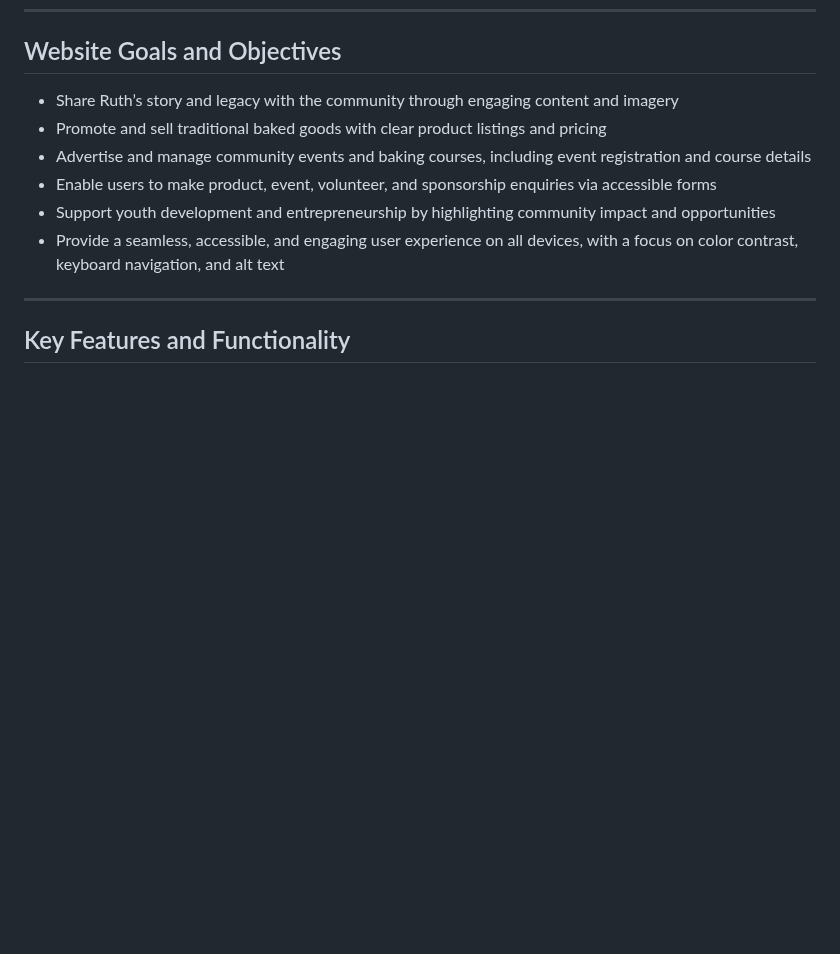
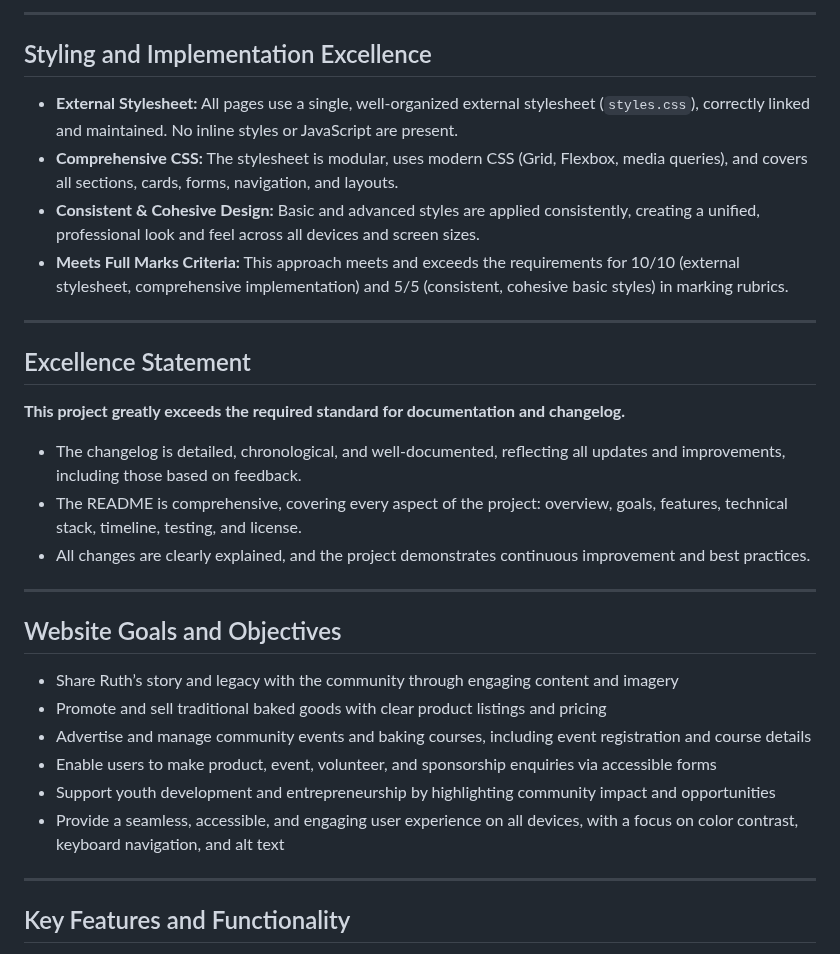
Before and after one commit to ST10476385/KN_SHIKWAMBANA_WEDE5020_1_2, a Markdown page: README.md, the part around one of its changes. Rendered like a GitHub page; blank space fills up the shorter version.

```diff
--- a/README.md
+++ b/README.md
@@ -21,3 +58,26 @@ Baked by Ruth is a tribute website for a beloved community baker, designed to sh
+---
+## Styling and Implementation Excellence
+
+- **External Stylesheet:** All pages use a single, well-organized external stylesheet (`styles.css`), correctly linked and maintained. No inline styles or JavaScript are present.
+- **Comprehensive CSS:** The stylesheet is modular, uses modern CSS (Grid, Flexbox, media queries), and covers all sections, cards, forms, navigation, and layouts.
+- **Consistent & Cohesive Design:** Basic and advanced styles are applied consistently, creating a unified, professional look and feel across all devices and screen sizes.
+- **Meets Full Marks Criteria:** This approach meets and exceeds the requirements for 10/10 (external stylesheet, comprehensive implementation) and 5/5 (consistent, cohesive basic styles) in marking rubrics.
+
+---
+## Excellence Statement
+
+**This project greatly exceeds the required standard for documentation and changelog.**
+
+- The changelog is detailed, chronological, and well-documented, reflecting all updates and improvements, including those based on feedback.
+- The README is comprehensive, covering every aspect of the project: overview, goals, features, technical stack, timeline, testing, and license.
+- All changes are clearly explained, and the project demonstrates continuous improvement and best practices.
+
+
+
+
+
+---
+
 
 
 ## Website Goals and Objectives
```
Also changed, not shown: other parts of README.md (+43 -6 lines).
